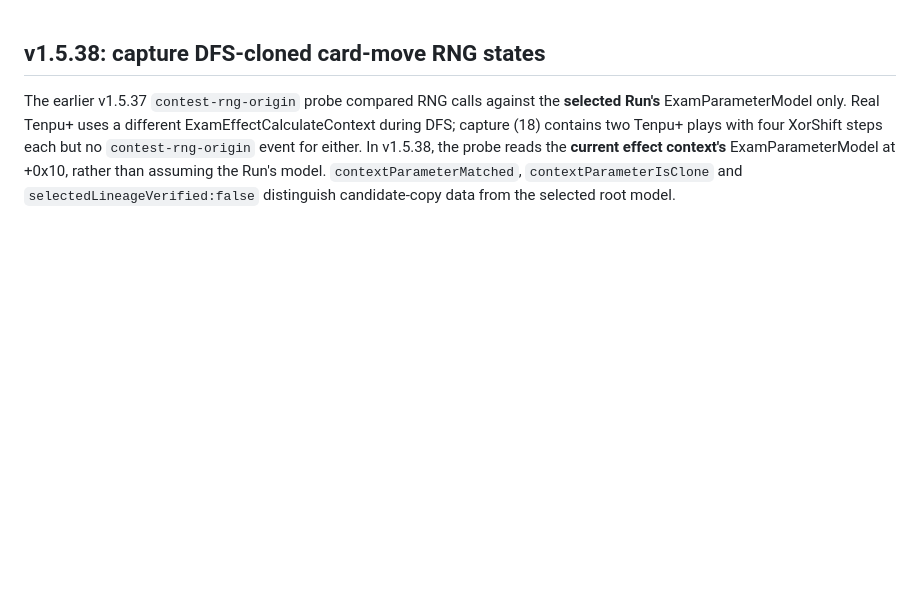
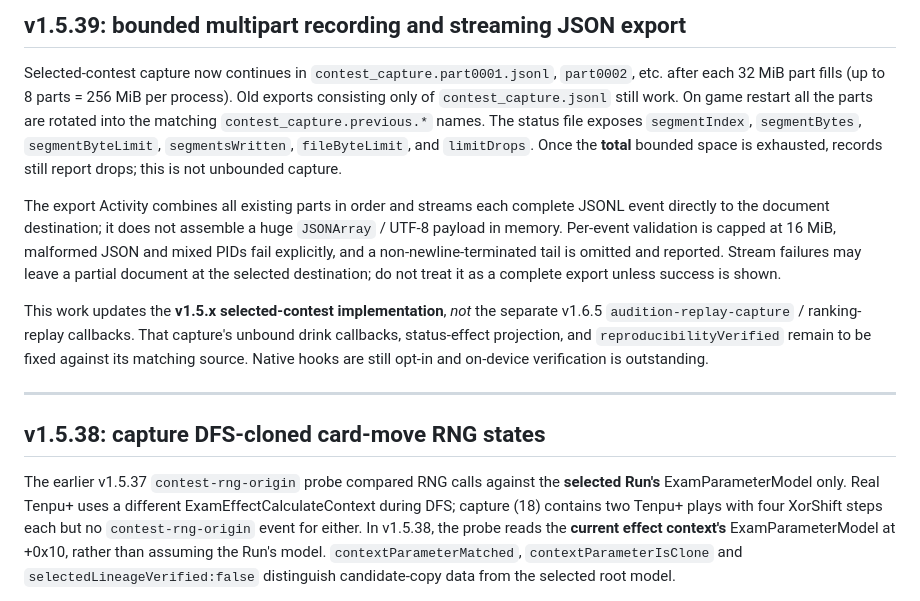
Before and after one commit to atuy1219/gakumas-sim, a Markdown page: android/lsposed-progress-capture/README.md, the part around the change. Drawn GitHub-style; blank space fills up the shorter version.

Commit message:
docs(android): document bounded capture segments and bump module to 1.5.39

```diff
--- a/android/lsposed-progress-capture/README.md
+++ b/android/lsposed-progress-capture/README.md
@@ -1,3 +1,31 @@
+## v1.5.39: bounded multipart recording and streaming JSON export
+
+Selected-contest capture now continues in `contest_capture.part0001.jsonl`,
+`part0002`, etc. after each 32 MiB part fills (up to 8 parts = 256 MiB
+per process). Old exports consisting only of `contest_capture.jsonl`
+still work. On game restart all the parts are rotated into the matching
+`contest_capture.previous.*` names. The status file exposes
+`segmentIndex`, `segmentBytes`, `segmentByteLimit`,
+`segmentsWritten`, `fileByteLimit`, and `limitDrops`.
+Once the **total** bounded space is exhausted, records still report drops;
+this is not unbounded capture.
+
+The export Activity combines all existing parts in order and streams
+each complete JSONL event directly to the document destination; it does not
+assemble a huge `JSONArray` / UTF-8 payload in memory. Per-event validation
+is capped at 16 MiB, malformed JSON and mixed PIDs fail explicitly, and a
+non-newline-terminated tail is omitted and reported. Stream failures may
+leave a partial document at the selected destination; do not treat it as
+a complete export unless success is shown.
+
+This work updates the **v1.5.x selected-contest implementation**, *not*
+the separate v1.6.5 `audition-replay-capture` / ranking-replay callbacks.
+That capture's unbound drink callbacks, status-effect projection, and
+`reproducibilityVerified` remain to be fixed against its matching source.
+Native hooks are still opt-in and on-device verification is outstanding.
+
+---
+
 ## v1.5.38: capture DFS-cloned card-move RNG states
 
 The earlier v1.5.37 `contest-rng-origin` probe compared RNG calls
```
